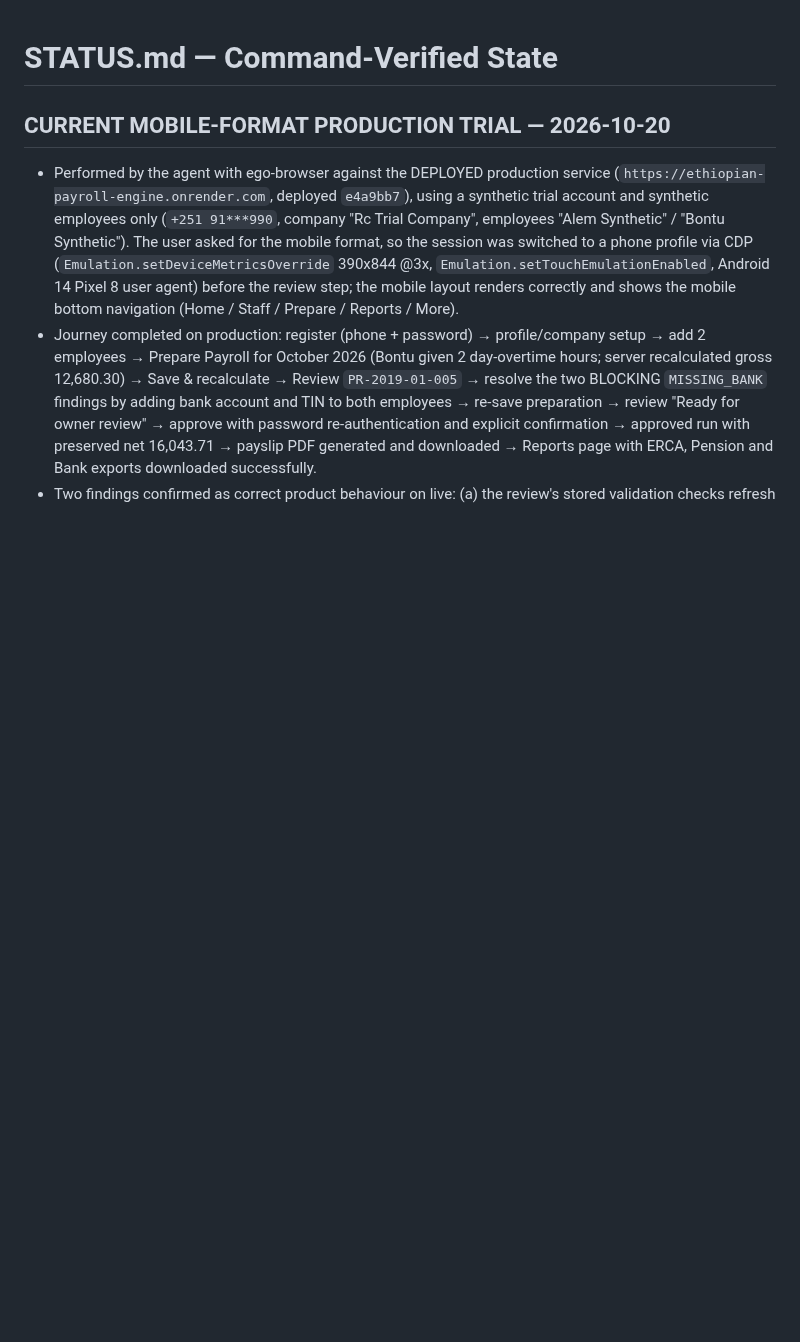
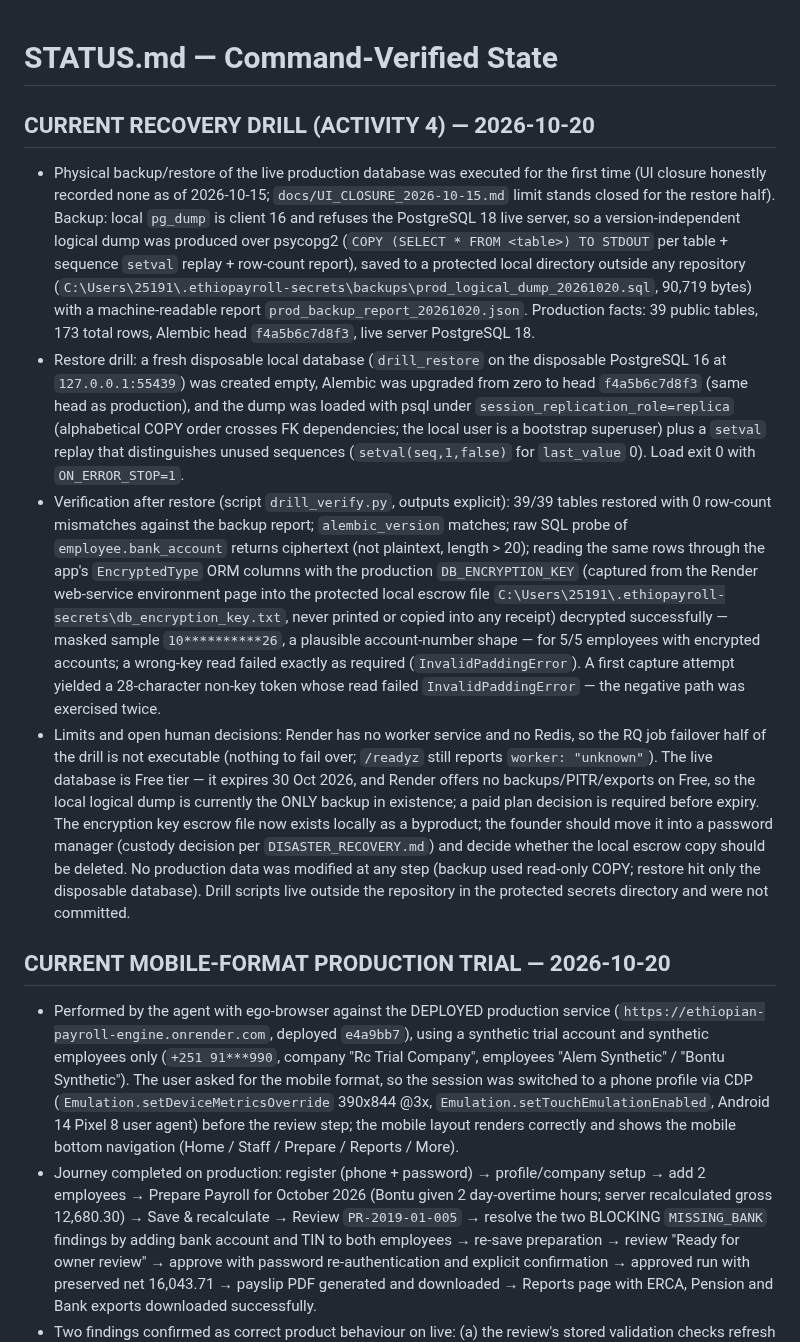
Before and after one commit to vouge2017/ethiopian_payroll_engine, a Markdown page: STATUS.md, the part around the change. Rendered like a GitHub page; blank space fills up the shorter version.

Commit message:
Record first physical backup and restore drill on production data

```diff
--- a/STATUS.md
+++ b/STATUS.md
@@ -1,4 +1,11 @@
 # STATUS.md — Command-Verified State
+
+## CURRENT RECOVERY DRILL (ACTIVITY 4) — 2026-10-20
+
+- Physical backup/restore of the live production database was executed for the first time (UI closure honestly recorded none as of 2026-10-15; `docs/UI_CLOSURE_2026-10-15.md` limit stands closed for the restore half). Backup: local `pg_dump` is client 16 and refuses the PostgreSQL 18 live server, so a version-independent logical dump was produced over psycopg2 (`COPY (SELECT * FROM <table>) TO STDOUT` per table + sequence `setval` replay + row-count report), saved to a protected local directory outside any repository (`C:\Users\25191\.ethiopayroll-secrets\backups\prod_logical_dump_20261020.sql`, 90,719 bytes) with a machine-readable report `prod_backup_report_20261020.json`. Production facts: 39 public tables, 173 total rows, Alembic head `f4a5b6c7d8f3`, live server PostgreSQL 18.
+- Restore drill: a fresh disposable local database (`drill_restore` on the disposable PostgreSQL 16 at `127.0.0.1:55439`) was created empty, Alembic was upgraded from zero to head `f4a5b6c7d8f3` (same head as production), and the dump was loaded with psql under `session_replication_role=replica` (alphabetical COPY order crosses FK dependencies; the local user is a bootstrap superuser) plus a `setval` replay that distinguishes unused sequences (`setval(seq,1,false)` for `last_value` 0). Load exit 0 with `ON_ERROR_STOP=1`.
+- Verification after restore (script `drill_verify.py`, outputs explicit): 39/39 tables restored with 0 row-count mismatches against the backup report; `alembic_version` matches; raw SQL probe of `employee.bank_account` returns ciphertext (not plaintext, length > 20); reading the same rows through the app's `EncryptedType` ORM columns with the production `DB_ENCRYPTION_KEY` (captured from the Render web-service environment page into the protected local escrow file `C:\Users\25191\.ethiopayroll-secrets\db_encryption_key.txt`, never printed or copied into any receipt) decrypted successfully — masked sample `10**********26`, a plausible account-number shape — for 5/5 employees with encrypted accounts; a wrong-key read failed exactly as required (`InvalidPaddingError`). A first capture attempt yielded a 28-character non-key token whose read failed `InvalidPaddingError` — the negative path was exercised twice.
+- Limits and open human decisions: Render has no worker service and no Redis, so the RQ job failover half of the drill is not executable (nothing to fail over; `/readyz` still reports `worker: "unknown"`). The live database is Free tier — it expires 30 Oct 2026, and Render offers no backups/PITR/exports on Free, so the local logical dump is currently the ONLY backup in existence; a paid plan decision is required before expiry. The encryption key escrow file now exists locally as a byproduct; the founder should move it into a password manager (custody decision per `DISASTER_RECOVERY.md`) and decide whether the local escrow copy should be deleted. No production data was modified at any step (backup used read-only COPY; restore hit only the disposable database). Drill scripts live outside the repository in the protected secrets directory and were not committed.
 
 ## CURRENT MOBILE-FORMAT PRODUCTION TRIAL — 2026-10-20
 
```
